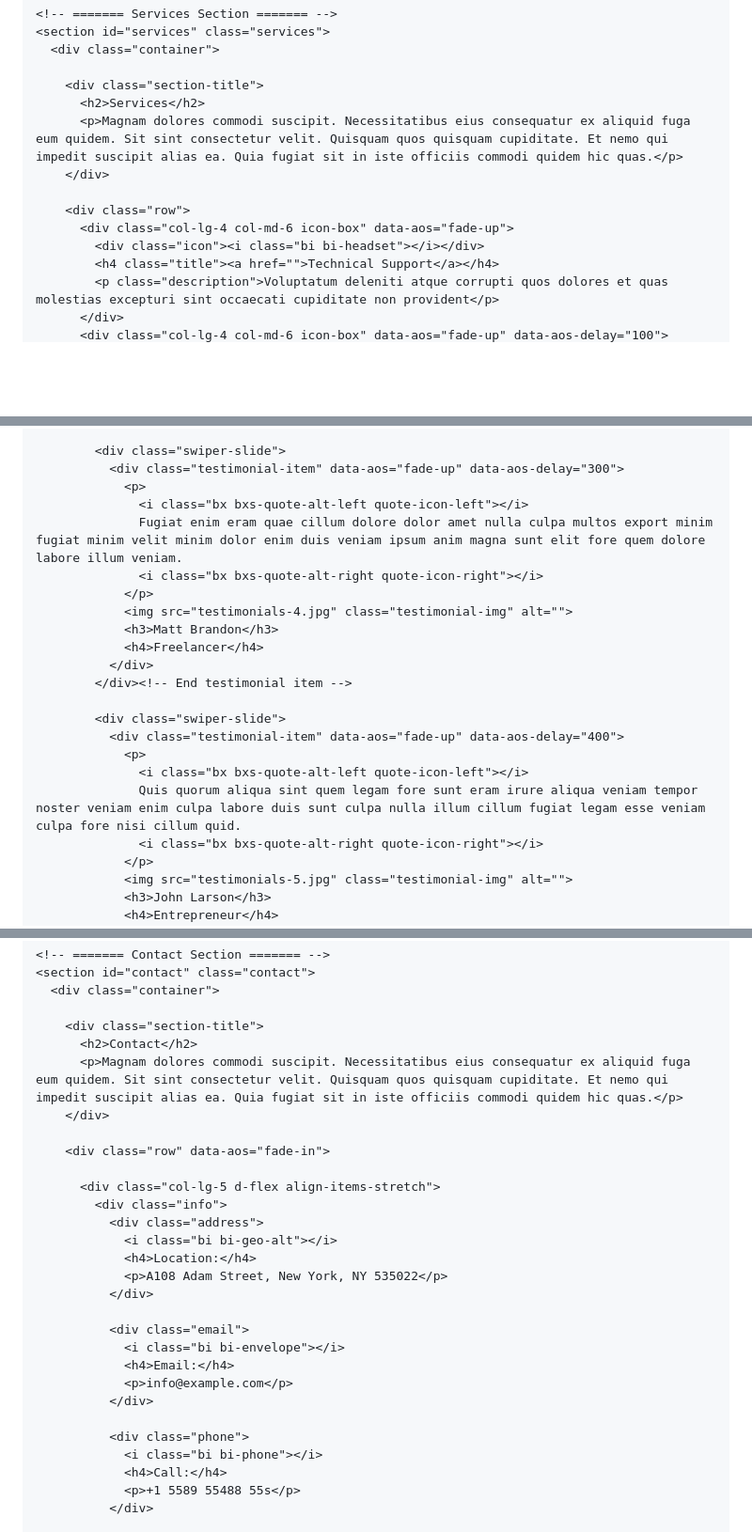
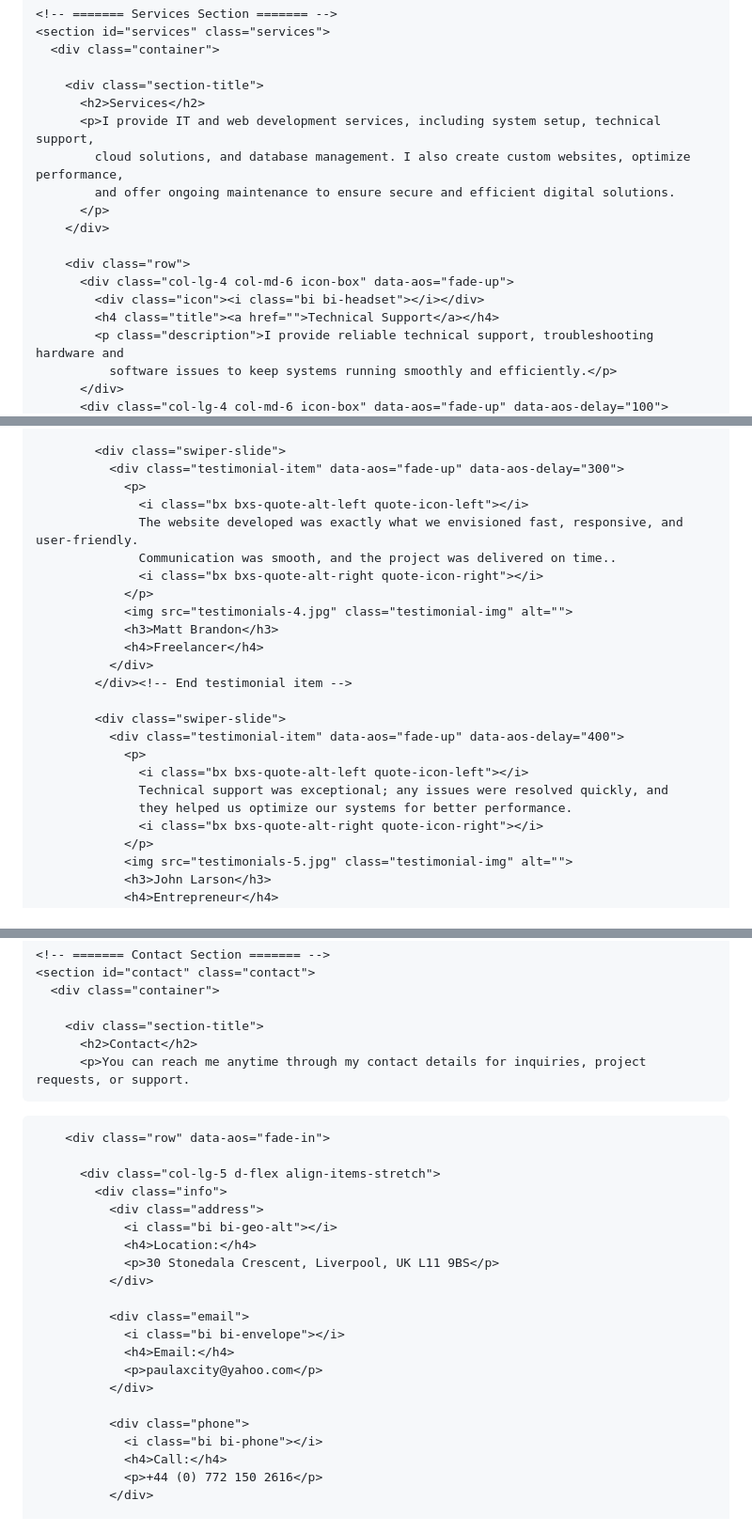
Before and after one commit to pabiodun/My-Portfolio, a Markdown page: README.md, 3 parts joined by grey strips. Shown at 94% size. GitHub-like rendering; blank space fills up the shorter version.

```diff
--- a/README.md
+++ b/README.md
@@ -457,13 +457,17 @@ I focus on clear communication, reliable work, and bringing ideas to life throug
 
         <div class="section-title">
           <h2>Services</h2>
-          <p>Magnam dolores commodi suscipit. Necessitatibus eius consequatur ex aliquid fuga eum quidem. Sit sint consectetur velit. Quisquam quos quisquam cupiditate. Et nemo qui impedit suscipit alias ea. Quia fugiat sit in iste officiis commodi quidem hic quas.</p>
+          <p>I provide IT and web development services, including system setup, technical support,
+            cloud solutions, and database management. I also create custom websites, optimize performance,
+            and offer ongoing maintenance to ensure secure and efficient digital solutions.
+          </p>
         </div>
 
         <div class="row">
           <div class="col-lg-4 col-md-6 icon-box" data-aos="fade-up">
             <div class="icon"><i class="bi bi-headset"></i></div>
             <h4 class="title"><a href="">Technical Support</a></h4>
-            <p class="description">Voluptatum deleniti atque corrupti quos dolores et quas molestias excepturi sint occaecati cupiditate non provident</p>
+            <p class="description">I provide reliable technical support, troubleshooting hardware and
+              software issues to keep systems running smoothly and efficiently.</p>
           </div>
           <div class="col-lg-4 col-md-6 icon-box" data-aos="fade-up" data-aos-delay="100">
@@ -551,7 +565,8 @@ I focus on clear communication, reliable work, and bringing ideas to life throug
               <div class="testimonial-item" data-aos="fade-up" data-aos-delay="300">
                 <p>
                   <i class="bx bxs-quote-alt-left quote-icon-left"></i>
-                  Fugiat enim eram quae cillum dolore dolor amet nulla culpa multos export minim fugiat minim velit minim dolor enim duis veniam ipsum anim magna sunt elit fore quem dolore labore illum veniam.
+                  The website developed was exactly what we envisioned fast, responsive, and user-friendly.
+                  Communication was smooth, and the project was delivered on time..
                   <i class="bx bxs-quote-alt-right quote-icon-right"></i>
                 </p>
                 <img src="testimonials-4.jpg" class="testimonial-img" alt="">
@@ -564,7 +579,8 @@ I focus on clear communication, reliable work, and bringing ideas to life throug
               <div class="testimonial-item" data-aos="fade-up" data-aos-delay="400">
                 <p>
                   <i class="bx bxs-quote-alt-left quote-icon-left"></i>
-                  Quis quorum aliqua sint quem legam fore sunt eram irure aliqua veniam tempor noster veniam enim culpa labore duis sunt culpa nulla illum cillum fugiat legam esse veniam culpa fore nisi cillum quid.
+                  Technical support was exceptional; any issues were resolved quickly, and
+                  they helped us optimize our systems for better performance.
                   <i class="bx bxs-quote-alt-right quote-icon-right"></i>
                 </p>
                 <img src="testimonials-5.jpg" class="testimonial-img" alt="">
@@ -586,7 +602,8 @@ I focus on clear communication, reliable work, and bringing ideas to life throug
 
         <div class="section-title">
           <h2>Contact</h2>
-          <p>Magnam dolores commodi suscipit. Necessitatibus eius consequatur ex aliquid fuga eum quidem. Sit sint consectetur velit. Quisquam quos quisquam cupiditate. Et nemo qui impedit suscipit alias ea. Quia fugiat sit in iste officiis commodi quidem hic quas.</p>
+          <p>You can reach me anytime through my contact details for inquiries, project requests, or support.
+</p>
         </div>
 
         <div class="row" data-aos="fade-in">
@@ -596,18 +613,18 @@ I focus on clear communication, reliable work, and bringing ideas to life throug
               <div class="address">
                 <i class="bi bi-geo-alt"></i>
                 <h4>Location:</h4>
-                <p>A108 Adam Street, New York, NY 535022</p>
+                <p>30 Stonedala Crescent, Liverpool, UK L11 9BS</p>
               </div>
 
               <div class="email">
                 <i class="bi bi-envelope"></i>
                 <h4>Email:</h4>
-                <p>info@example.com</p>
+                <p>paulaxcity@yahoo.com</p>
               </div>
 
               <div class="phone">
                 <i class="bi bi-phone"></i>
                 <h4>Call:</h4>
-                <p>+1 5589 55488 55s</p>
+                <p>+44 (0) 772 150 2616</p>
               </div>
 
```
Also changed, not shown: other parts of README.md (+30 -12 lines).
